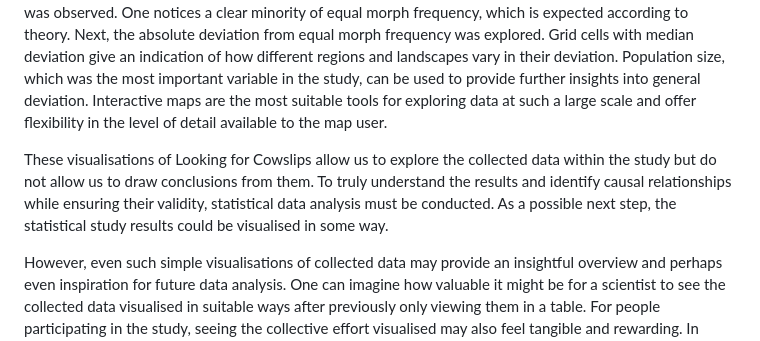
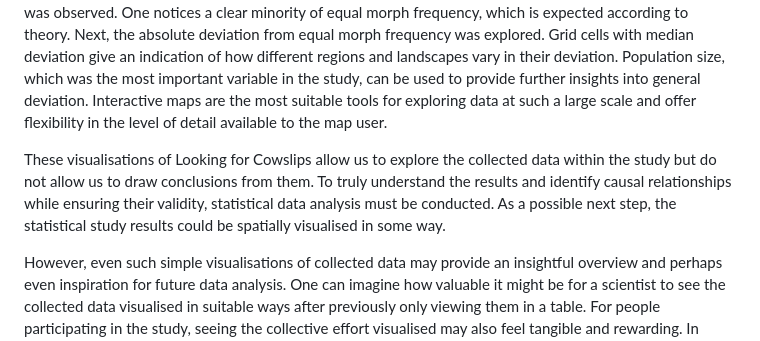
Before and after one commit to birgitrrr/Carto-visu-portfolio, a Markdown page: project.md, the part around the change. GitHub-like rendering.

```diff
--- a/project.md
+++ b/project.md
@@ -87,7 +87,7 @@ The citizen science study “Looking for Cowslips”, conducted in 2021 and 2022
 
 First, the collected observations from the citizen campaign were explored through observation density. Although most countries in Europe were covered, a few stood out with very high observation density. Then, the data collected within the citizen study was examined in more detail. First, the percentage of S-morphs was observed. One notices a clear minority of equal morph frequency, which is expected according to theory. Next, the absolute deviation from equal morph frequency was explored. Grid cells with median deviation give an indication of how different regions and landscapes vary in their deviation. Population size, which was the most important variable in the study, can be used to provide further insights into general deviation. Interactive maps are the most suitable tools for exploring data at such a large scale and offer flexibility in the level of detail available to the map user.
 
-These visualisations of Looking for Cowslips allow us to explore the collected data within the study but do not allow us to draw conclusions from them. To truly understand the results and identify causal relationships while ensuring their validity, statistical data analysis must be conducted. As a possible next step, the statistical study results could be visualised in some way.
+These visualisations of Looking for Cowslips allow us to explore the collected data within the study but do not allow us to draw conclusions from them. To truly understand the results and identify causal relationships while ensuring their validity, statistical data analysis must be conducted. As a possible next step, the statistical study results could be spatially visualised in some way.
 
 However, even such simple visualisations of collected data may provide an insightful overview and perhaps even inspiration for future data analysis. One can imagine how valuable it might be for a scientist to see the collected data visualised in suitable ways after previously only viewing them in a table. For people participating in the study, seeing the collective effort visualised may also feel tangible and rewarding. In addition, it is important to note how essential non cartographic methods, such as plots, are for visualising geospatial information, as demonstrated in the research paper.
 
```
